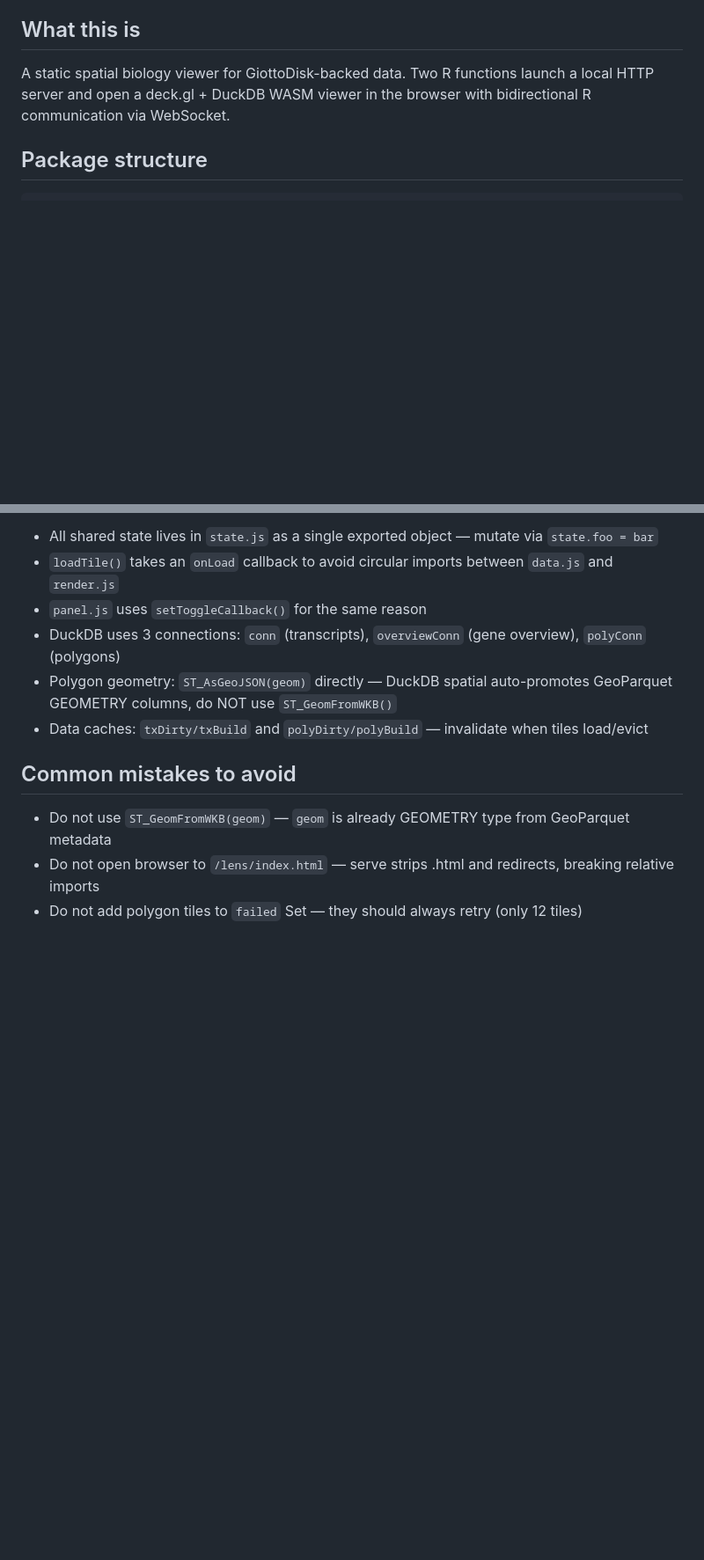
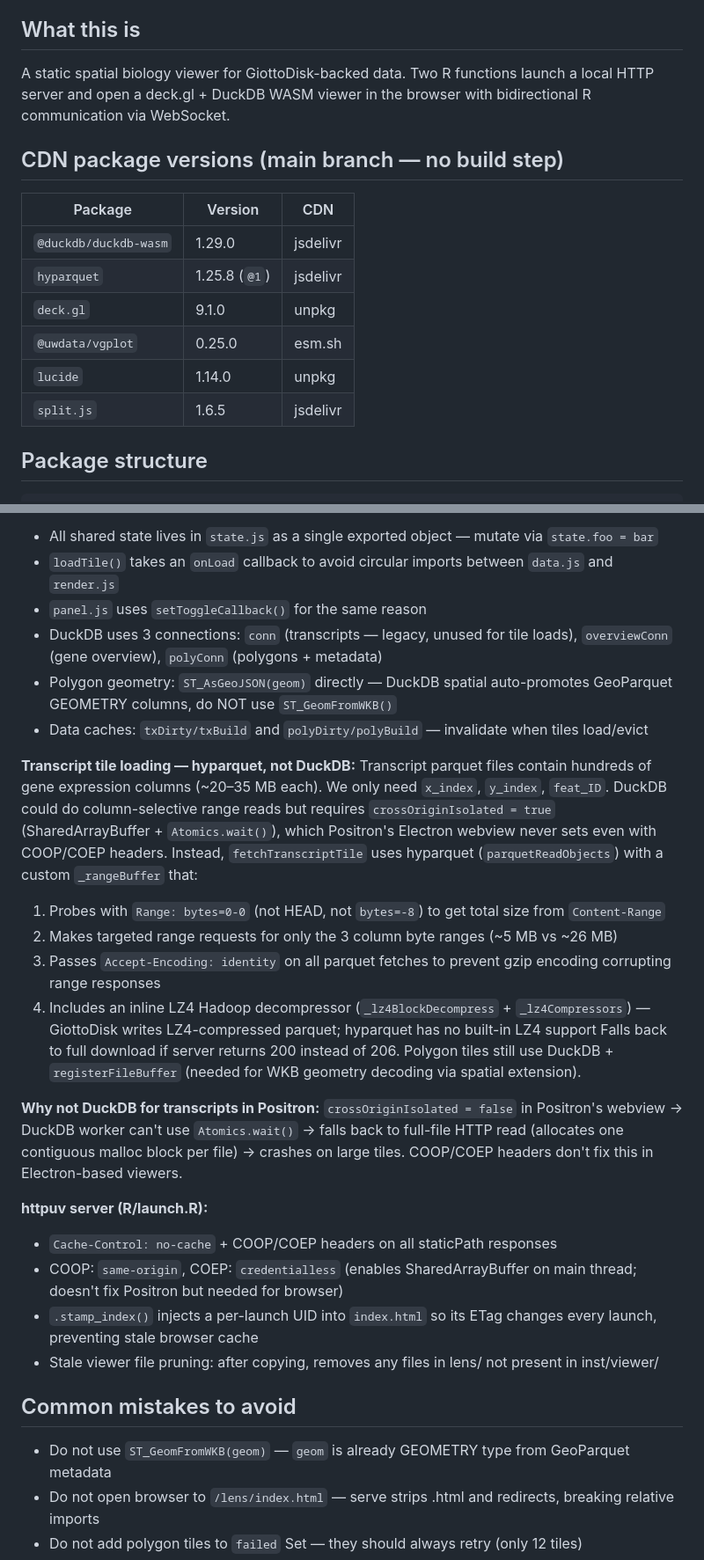
Before and after one commit to giotto-suite/GiottoLens, a Markdown page: CLAUDE.md, 2 parts joined by grey strips. Shown at 88% size. Drawn GitHub-style; blank space fills up the shorter version.

````diff
--- a/CLAUDE.md
+++ b/CLAUDE.md
@@ -2,6 +2,16 @@
 
 ## What this is
 A static spatial biology viewer for GiottoDisk-backed data. Two R functions launch a local HTTP server and open a deck.gl + DuckDB WASM viewer in the browser with bidirectional R communication via WebSocket.
+
+## CDN package versions (main branch — no build step)
+| Package | Version | CDN |
+|---|---|---|
+| `@duckdb/duckdb-wasm` | 1.29.0 | jsdelivr |
+| `hyparquet` | 1.25.8 (`@1`) | jsdelivr |
+| `deck.gl` | 9.1.0 | unpkg |
+| `@uwdata/vgplot` | 0.25.0 | esm.sh |
+| `lucide` | 1.14.0 | unpkg |
+| `split.js` | 1.6.5 | jsdelivr |
 
 ## Package structure
 ```
@@ -54,9 +64,26 @@ server$stop()                                # kill HTTP server (also auto-stops
 - All shared state lives in `state.js` as a single exported object — mutate via `state.foo = bar`
 - `loadTile()` takes an `onLoad` callback to avoid circular imports between `data.js` and `render.js`
 - `panel.js` uses `setToggleCallback()` for the same reason
-- DuckDB uses 3 connections: `conn` (transcripts), `overviewConn` (gene overview), `polyConn` (polygons)
+- DuckDB uses 3 connections: `conn` (transcripts — legacy, unused for tile loads), `overviewConn` (gene overview), `polyConn` (polygons + metadata)
 - Polygon geometry: `ST_AsGeoJSON(geom)` directly — DuckDB spatial auto-promotes GeoParquet GEOMETRY columns, do NOT use `ST_GeomFromWKB()`
 - Data caches: `txDirty/txBuild` and `polyDirty/polyBuild` — invalidate when tiles load/evict
+
+**Transcript tile loading — hyparquet, not DuckDB:**
+Transcript parquet files contain hundreds of gene expression columns (~20–35 MB each). We only need `x_index`, `y_index`, `feat_ID`. DuckDB could do column-selective range reads but requires `crossOriginIsolated = true` (SharedArrayBuffer + `Atomics.wait()`), which Positron's Electron webview never sets even with COOP/COEP headers. Instead, `fetchTranscriptTile` uses hyparquet (`parquetReadObjects`) with a custom `_rangeBuffer` that:
+1. Probes with `Range: bytes=0-0` (not HEAD, not `bytes=-8`) to get total size from `Content-Range`
+2. Makes targeted range requests for only the 3 column byte ranges (~5 MB vs ~26 MB)
+3. Passes `Accept-Encoding: identity` on all parquet fetches to prevent gzip encoding corrupting range responses
+4. Includes an inline LZ4 Hadoop decompressor (`_lz4BlockDecompress` + `_lz4Compressors`) — GiottoDisk writes LZ4-compressed parquet; hyparquet has no built-in LZ4 support
+Falls back to full download if server returns 200 instead of 206. Polygon tiles still use DuckDB + `registerFileBuffer` (needed for WKB geometry decoding via spatial extension).
+
+**Why not DuckDB for transcripts in Positron:**
+`crossOriginIsolated = false` in Positron's webview → DuckDB worker can't use `Atomics.wait()` → falls back to full-file HTTP read (allocates one contiguous malloc block per file) → crashes on large tiles. COOP/COEP headers don't fix this in Electron-based viewers.
+
+**httpuv server (R/launch.R):**
+- `Cache-Control: no-cache` + COOP/COEP headers on all staticPath responses
+- COOP: `same-origin`, COEP: `credentialless` (enables SharedArrayBuffer on main thread; doesn't fix Positron but needed for browser)
+- `.stamp_index()` injects a per-launch UID into `index.html` so its ETag changes every launch, preventing stale browser cache
+- Stale viewer file pruning: after copying, removes any files in lens/ not present in inst/viewer/
 
 ## Common mistakes to avoid
 - Do not use `ST_GeomFromWKB(geom)` — `geom` is already GEOMETRY type from GeoParquet metadata
````
